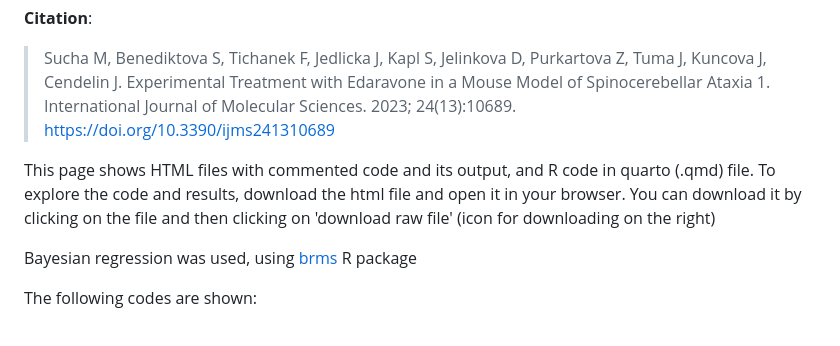
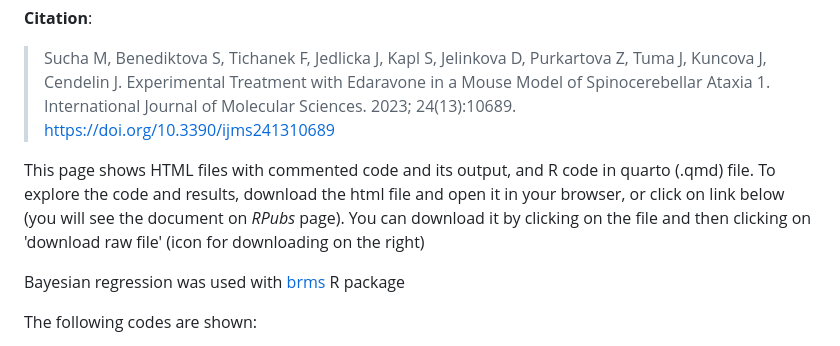
Before and after one commit to filip-tichanek/edaravonSCA1, a Markdown page: README.md, the part around the change. Rendered like a GitHub page.

```diff
--- a/README.md
+++ b/README.md
@@ -4,9 +4,9 @@ This page shows all data and full [R](https://www.r-project.org/) code for the s
 **Citation**:
 > Sucha M, Benediktova S, Tichanek F, Jedlicka J, Kapl S, Jelinkova D, Purkartova Z, Tuma J, Kuncova J, Cendelin J. Experimental Treatment with Edaravone in a Mouse Model of Spinocerebellar Ataxia 1. International Journal of Molecular Sciences. 2023; 24(13):10689. https://doi.org/10.3390/ijms241310689
 
-This page shows HTML files with commented code and its output, and R code in quarto (.qmd) file. To explore the code and results, download the html file and open it in your browser. You can download it by clicking on the file and then clicking on 'download raw file' (icon for downloading on the right)
+This page shows HTML files with commented code and its output, and R code in quarto (.qmd) file. To explore the code and results, download the html file and open it in your browser, or click on link below (you will see the document on *RPubs* page). You can download it by clicking on the file and then clicking on 'download raw file' (icon for downloading on the right)
 
-Bayesian regression was used, using [brms](https://cran.r-project.org/web/packages/brms/index.html) R package
+Bayesian regression was used with [brms](https://cran.r-project.org/web/packages/brms/index.html) R package
 
 The following codes are shown:
 
```
